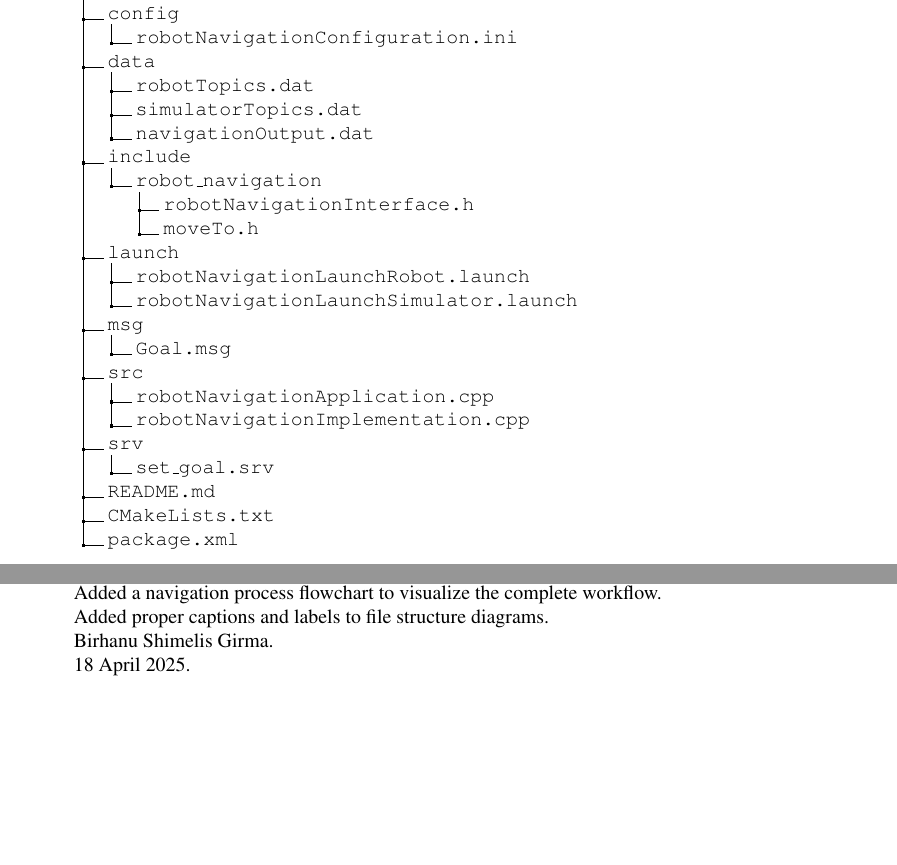
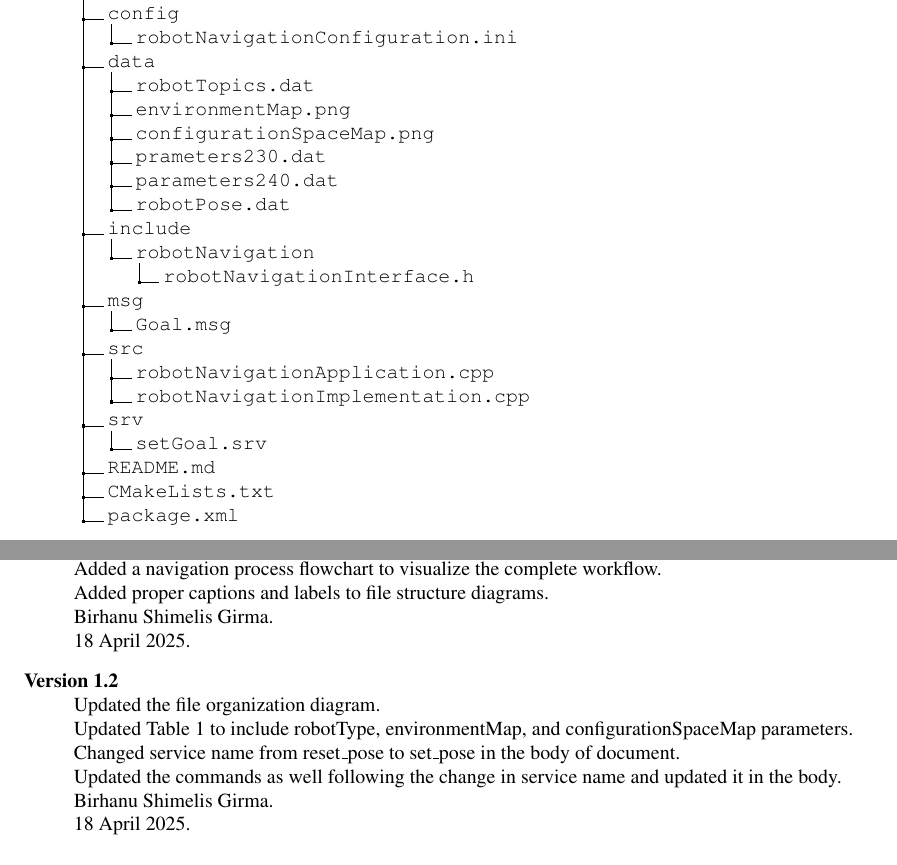
Before and after one commit to kli4d-o/CSSR4Africa_Deliverible_Reports, a LaTeX document (D5.5.4 Robot Navigation/CSSR4Africa_Deliverable_D5.5.4.tex): two parts of pages 11 and 24 of 24, joined at a grey line, cut so that both start at the same text. Compiled offline with pdfLaTeX.

Commit message:
Updated robot navigation report (#4)

```diff
--- a/D5.5.4 Robot Navigation/CSSR4Africa_Deliverable_D5.5.4.tex
+++ b/D5.5.4 Robot Navigation/CSSR4Africa_Deliverable_D5.5.4.tex
@@ -427,22 +427,21 @@ The source code for executing the robot navigation functionality is structured i
 		.4 robotNavigationConfiguration.ini.
 		.3 data.
 		.4 robotTopics.dat.
-		.4 simulatorTopics.dat.
-		.4 navigationOutput.dat.
+		.4 environmentMap.png.
+		.4 configurationSpaceMap.png.
+		.4 prameters230.dat.
+		.4 parameters240.dat.
+		.4 robotPose.dat.
 		.3 include.
-		.4 robot\_navigation.
+		.4 robotNavigation.
 		.5 robotNavigationInterface.h.
-		.5 moveTo.h.
-		.3 launch.
-		.4 robotNavigationLaunchRobot.launch.
-		.4 robotNavigationLaunchSimulator.launch.
 		.3 msg.
 		.4 Goal.msg.
 		.3 src.
 		.4 robotNavigationApplication.cpp.
 		.4 robotNavigationImplementation.cpp.
 		.3 srv.
-		.4 set\_goal.srv.
+		.4 setGoal.srv.
 		.3 README.md.
 		.3 CMakeLists.txt.
 		.3 package.xml.
@@ -679,8 +685,8 @@ The \verb|robotNavigation| node comprises several key operations, including path
 		.4 robotNavigationTestApplication.cpp.
 		.4 robotNavigationTestImplementation.cpp.
 		.3 srv.
-		.4 NavigationTest.srv.
-		.4 set\_goal.srv.
+		.4 setGoal.srv.
+		.4 setPose.srv.
 		.3 CSSR4AfricaLogo.svg.
 		.3 CMakeLists.txt.
 		.3 README.md.
@@ -870,6 +876,14 @@ Birhanu Shimelis Girma, Carnegie Mellon University Africa.
 	Birhanu Shimelis Girma. \\
 	18 April 2025.
 
+	\item [Version 1.2]~\\
+	Updated the file organization diagram. \\
+	Updated Table \ref{tab:robotNavigationConfiguration.ini} to include robotType, environmentMap, and configurationSpaceMap parameters.\\
+	Changed service name from reset\_pose to set\_pose in the body of document. \\
+	Updated the commands as well following the change in service name and updated it in the body. \\
+	Birhanu Shimelis Girma. \\
+	18 April 2025.
+
 \end{description}
 
 \end{document}
```
Also changed, not shown: D5.5.4 Robot Navigation/CSSR4Africa_Deliverable_D5.5.4.pdf, D5.5.4 Robot Navigation/CSSR4Africa_Deliverable_D5.5.4.tex (31 more changed lines).
